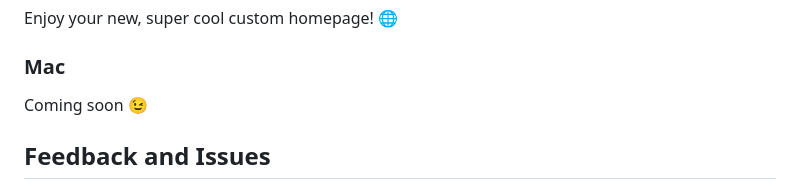
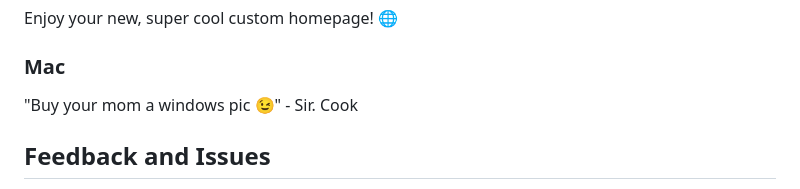
Before and after one commit to mcspidey95/TerminalTab, a Markdown page: README.md, the part around the change. Drawn GitHub-style.

```diff
--- a/README.md
+++ b/README.md
@@ -90,7 +90,7 @@ Enjoy your new, super cool custom homepage! 🌐
 
 ### Mac
 
-Coming soon 😉
+"Buy your mom a windows pic 😉" - Sir. Cook
 
 ## Feedback and Issues
 
```
